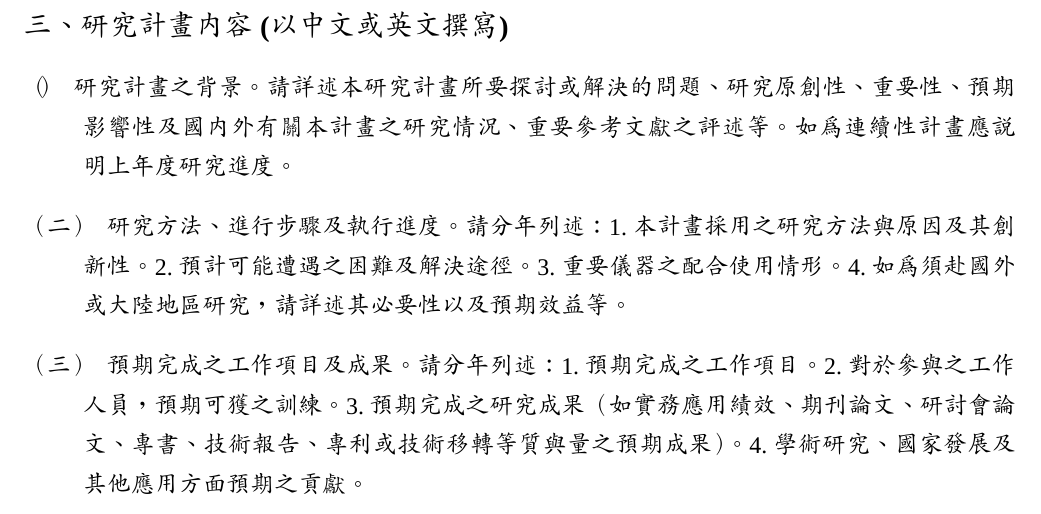
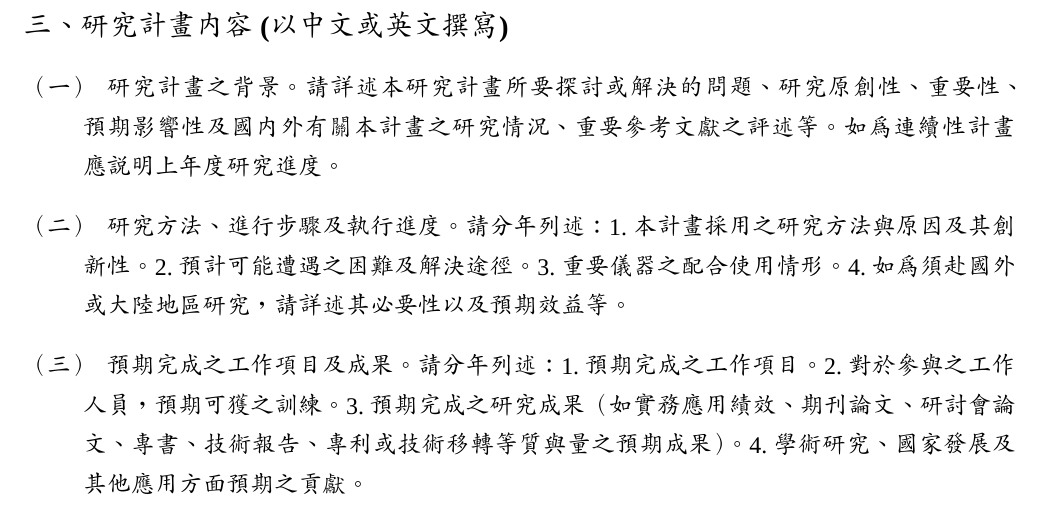
Before and after one commit to Owen-Chang/latex_project, a LaTeX document (2020most-icrc_J.tex): part of page 1 of 25, cut so that both start at the same text. Compiled offline with XeLaTeX; a missing font is replaced by an installed copy or a similar font.

Commit message:
12/12/完整版

```diff
--- a/2020most-icrc_J.tex
+++ b/2020most-icrc_J.tex
@@ -78,7 +78,7 @@
 \noindent
 \textbf{\large 三、研究計畫內容 (以中文或英文撰寫)}
 \begin{description}
-\item[（）]研究計畫之背景。請詳述本研究計畫所要探討或解決的問題、研究原創性、重要性、預期影響性及國內外有關本計畫之研究情況、重要參考文獻之評述等。如為連續性計畫應說明上年度研究進度。
+\item[（一）]研究計畫之背景。請詳述本研究計畫所要探討或解決的問題、研究原創性、重要性、預期影響性及國內外有關本計畫之研究情況、重要參考文獻之評述等。如為連續性計畫應說明上年度研究進度。
 \item[（二）]研究方法、進行步驟及執行進度。請分年列述：1.本計畫採用之研究方法與原因及其創新性。2.預計可能遭遇之困難及解決途徑。3.重要儀器之配合使用情形。4.如為須赴國外或大陸地區研究，請詳述其必要性以及預期效益等。
 \item[（三）]預期完成之工作項目及成果。請分年列述：1.預期完成之工作項目。2.對於參與之工作人員，預期可獲之訓練。3.預期完成之研究成果（如實務應用績效、期刊論文、研討會論文、專書、技術報告、專利或技術移轉等質與量之預期成果）。4.學術研究、國家發展及其他應用方面預期之貢獻。
 \item[（四）]整合型研究計畫說明。如為整合型研究計畫請就以上各點分別說明與其他子計畫之相關性。
```
